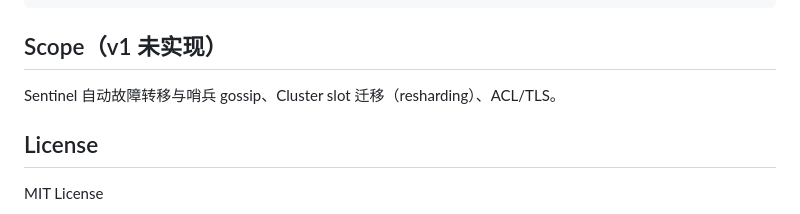
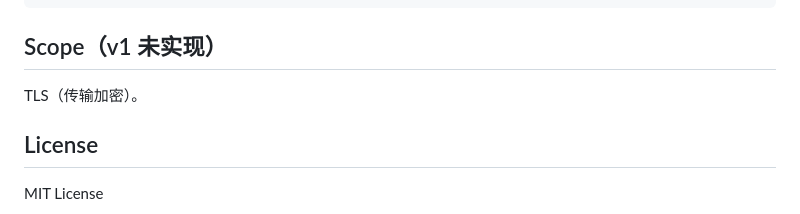
Before and after one commit to kennethfan/gedis, a Markdown page: README.zh-CN.md, the part around the change. Rendered like a GitHub page.

```diff
--- a/README.zh-CN.md
+++ b/README.zh-CN.md
@@ -119,7 +119,7 @@ make bench   # 基准测试
 
 ## Scope（v1 未实现）
 
-Sentinel 自动故障转移与哨兵 gossip、Cluster slot 迁移（resharding）、ACL/TLS。
+TLS（传输加密）。
 
 ## License
 
```
Also changed, not shown: CONTEXT.md (+1 -1 lines), README.md (+1 -1 lines).
